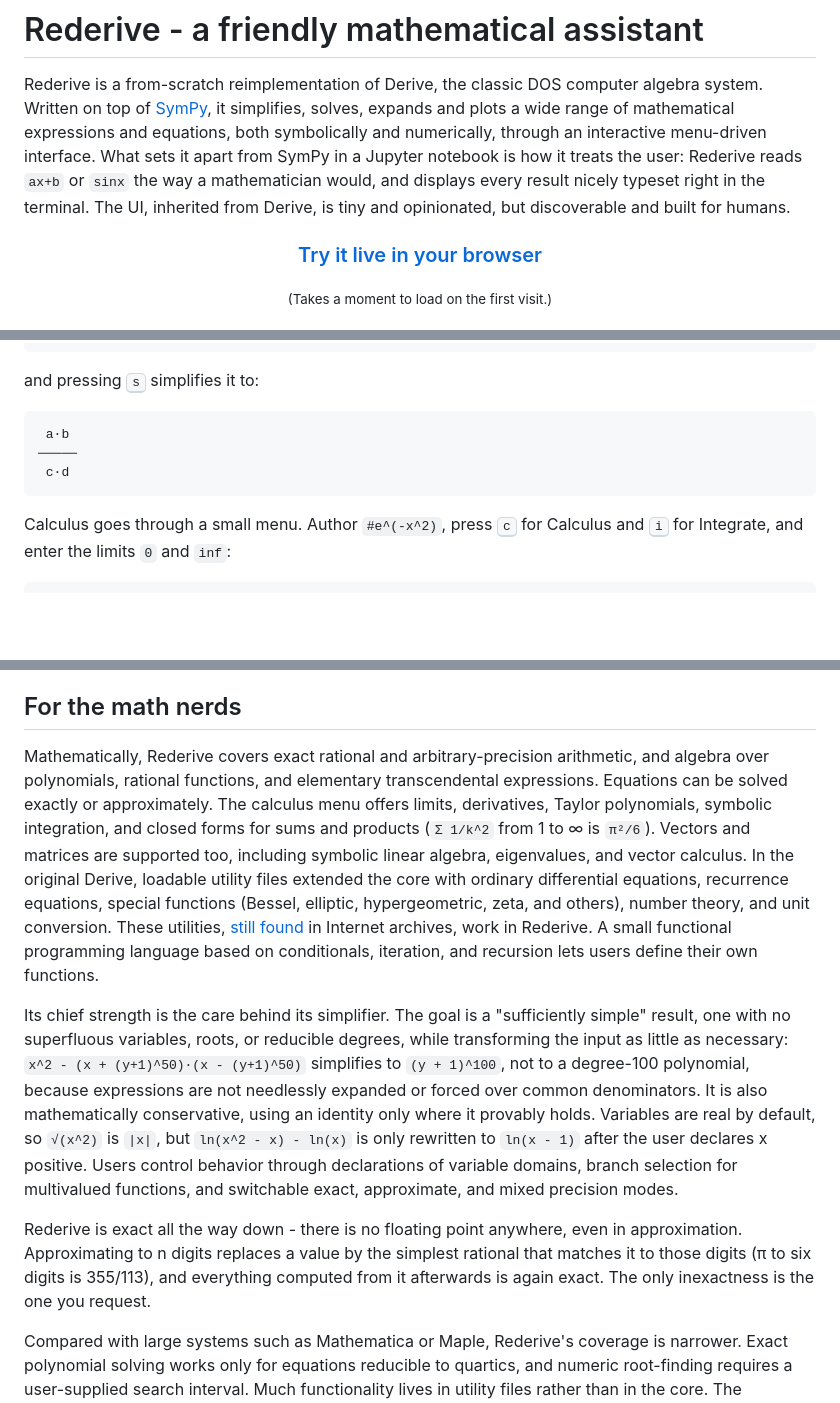
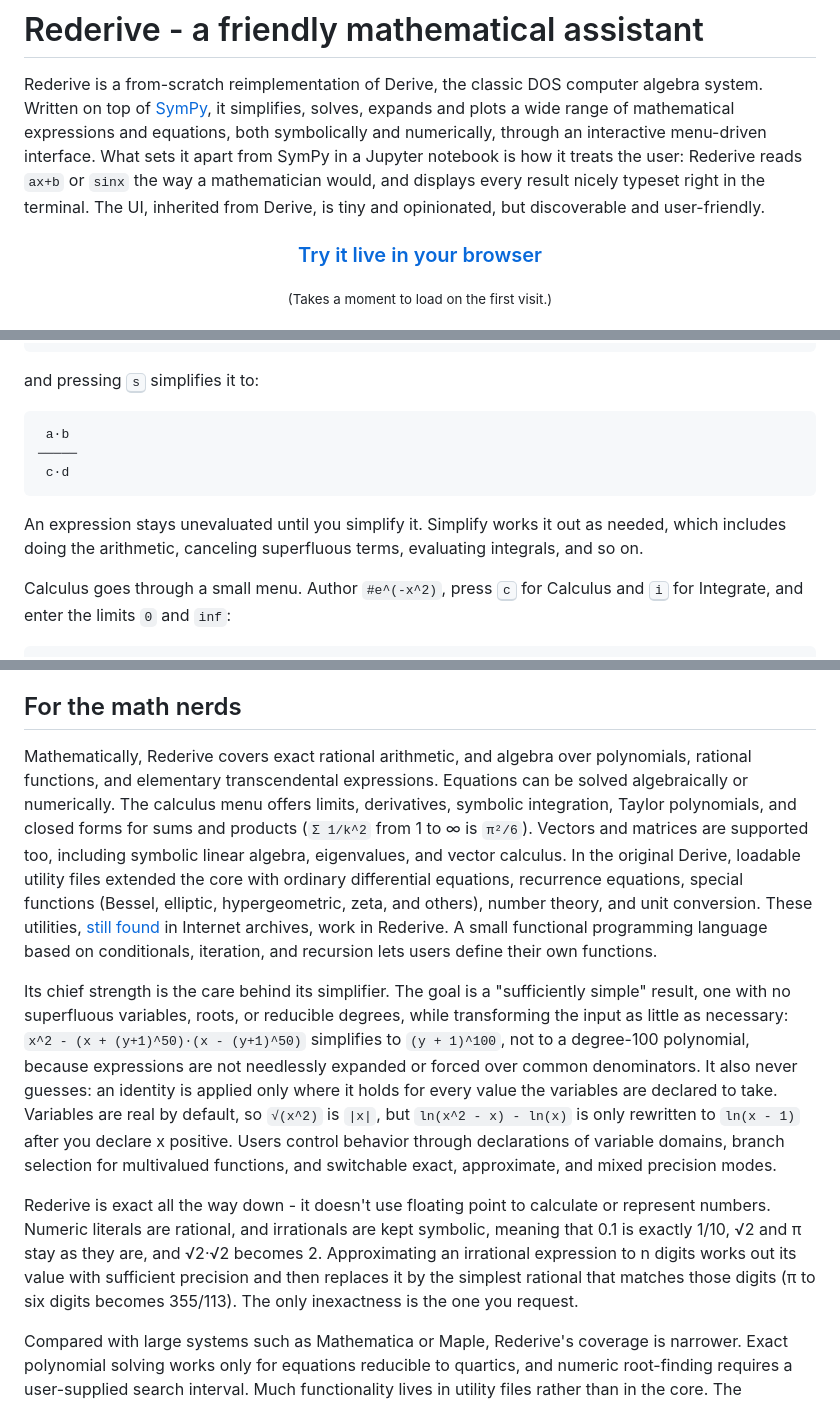
Before and after one commit to hniksic/rederive, a Markdown page: README.md, 3 parts joined by grey strips. GitHub-like rendering; blank space fills up the shorter version.

Commit message:
Clarify the README on simplification and exact arithmetic

````diff
--- a/README.md
+++ b/README.md
@@ -7,7 +7,7 @@ symbolically and numerically, through an interactive menu-driven interface. What
 apart from SymPy in a Jupyter notebook is how it treats the user: Rederive reads `ax+b` or
 `sinx` the way a mathematician would, and displays every result nicely typeset right in
 the terminal. The UI, inherited from Derive, is tiny and opinionated, but discoverable and
-built for humans.
+user-friendly.
 
 <h3 align="center"><a href="https://hniksic.github.io/rederive/">Try it live in your browser</a></h3>
 <p align="center"><sub>(Takes a moment to load on the first visit.)</sub></p>
@@ -77,6 +77,10 @@ and pressing <kbd>s</kbd> simplifies it to:
  c·d
 ```
 
+An expression stays unevaluated until you simplify it. Simplify works it out as needed,
+which includes doing the arithmetic, canceling superfluous terms, evaluating integrals,
+and so on.
+
 Calculus goes through a small menu. Author `#e^(-x^2)`, press <kbd>c</kbd> for Calculus
 and <kbd>i</kbd> for Integrate, and enter the limits `0` and `inf`:
 
@@ -116,34 +120,35 @@ Rederive works out what an expression is a plot of and draws it accordingly:
 
 ## For the math nerds
 
-Mathematically, Rederive covers exact rational and arbitrary-precision arithmetic, and
-algebra over polynomials, rational functions, and elementary transcendental expressions.
-Equations can be solved exactly or approximately. The calculus menu offers limits,
-derivatives, Taylor polynomials, symbolic integration, and closed forms for sums and
-products (`Σ 1/k^2` from 1 to ∞ is `π²/6`). Vectors and matrices are supported too,
-including symbolic linear algebra, eigenvalues, and vector calculus. In the original
-Derive, loadable utility files extended the core with ordinary differential equations,
-recurrence equations, special functions (Bessel, elliptic, hypergeometric, zeta, and
-others), number theory, and unit conversion. These utilities, [still
-found](https://archive.org/details/derive314cas) in Internet archives, work in Rederive. A
-small functional programming language based on conditionals, iteration, and recursion lets
-users define their own functions.
+Mathematically, Rederive covers exact rational arithmetic, and algebra over polynomials,
+rational functions, and elementary transcendental expressions. Equations can be solved
+algebraically or numerically. The calculus menu offers limits, derivatives, symbolic
+integration, Taylor polynomials, and closed forms for sums and products (`Σ 1/k^2` from 1
+to ∞ is `π²/6`). Vectors and matrices are supported too, including symbolic linear
+algebra, eigenvalues, and vector calculus. In the original Derive, loadable utility files
+extended the core with ordinary differential equations, recurrence equations, special
+functions (Bessel, elliptic, hypergeometric, zeta, and others), number theory, and unit
+conversion. These utilities, [still found](https://archive.org/details/derive314cas) in
+Internet archives, work in Rederive. A small functional programming language based on
+conditionals, iteration, and recursion lets users define their own functions.
 
 Its chief strength is the care behind its simplifier. The goal is a "sufficiently simple"
 result, one with no superfluous variables, roots, or reducible degrees, while transforming
 the input as little as necessary: `x^2 - (x + (y+1)^50)·(x - (y+1)^50)` simplifies to
 `(y + 1)^100`, not to a degree-100 polynomial, because expressions are not needlessly
-expanded or forced over common denominators. It is also mathematically conservative, using
-an identity only where it provably holds. Variables are real by default, so `√(x^2)` is
-`|x|`, but `ln(x^2 - x) - ln(x)` is only rewritten to `ln(x - 1)` after the user declares
-x positive. Users control behavior through declarations of variable domains, branch
-selection for multivalued functions, and switchable exact, approximate, and mixed
-precision modes.
+expanded or forced over common denominators. It also never guesses: an identity is applied
+only where it holds for every value the variables are declared to take. Variables are real
+by default, so `√(x^2)` is `|x|`, but `ln(x^2 - x) - ln(x)` is only rewritten to `ln(x -
+1)` after you declare x positive. Users control behavior through declarations of variable
+domains, branch selection for multivalued functions, and switchable exact, approximate,
+and mixed precision modes.
 
-Rederive is exact all the way down - there is no floating point anywhere, even in
-approximation. Approximating to n digits replaces a value by the simplest rational that
-matches it to those digits (π to six digits is 355/113), and everything computed from it
-afterwards is again exact. The only inexactness is the one you request.
+Rederive is exact all the way down - it doesn't use floating point to calculate or
+represent numbers. Numeric literals are rational, and irrationals are kept symbolic,
+meaning that 0.1 is exactly 1/10, √2 and π stay as they are, and √2·√2 becomes 2.
+Approximating an irrational expression to n digits works out its value with sufficient
+precision and then replaces it by the simplest rational that matches those digits (π to
+six digits becomes 355/113). The only inexactness is the one you request.
 
 Compared with large systems such as Mathematica or Maple, Rederive's coverage is narrower.
 Exact polynomial solving works only for equations reducible to quartics, and numeric
````
